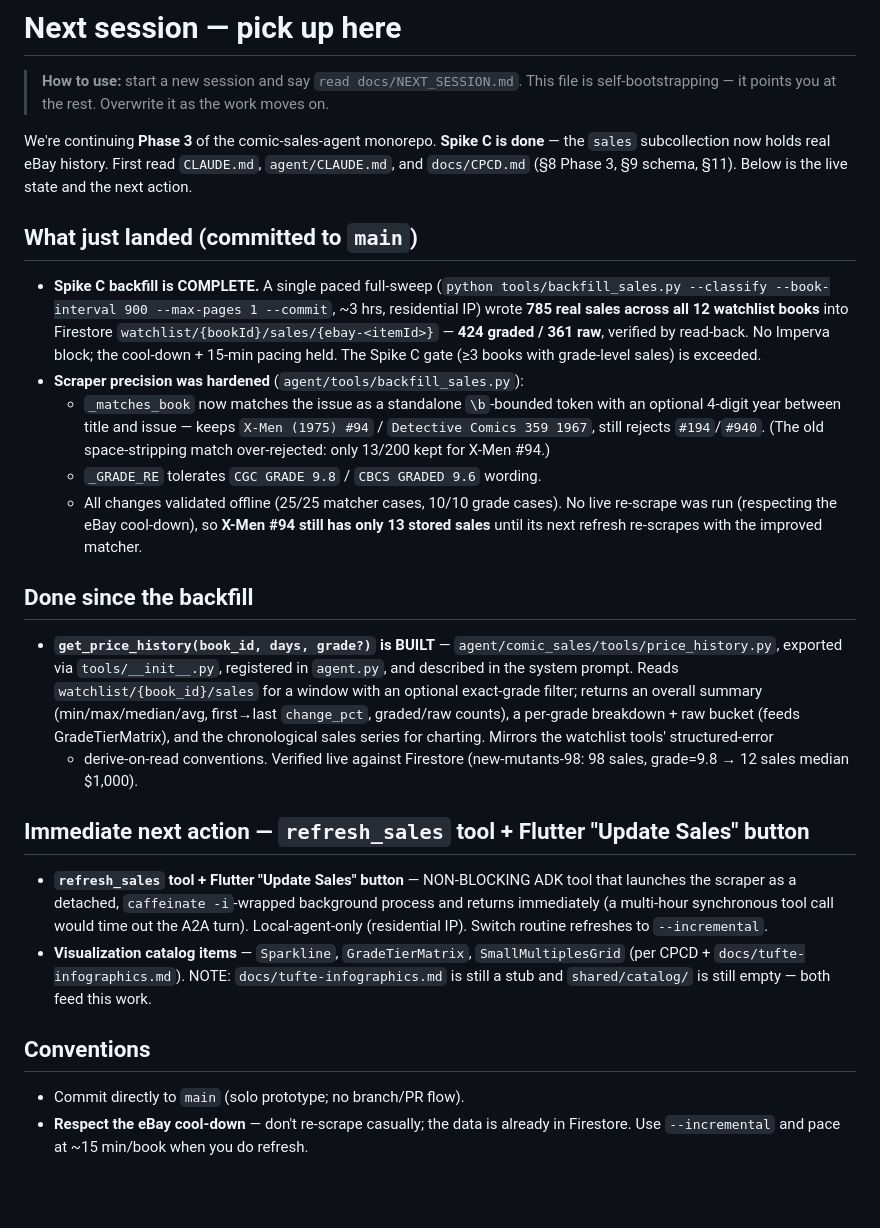
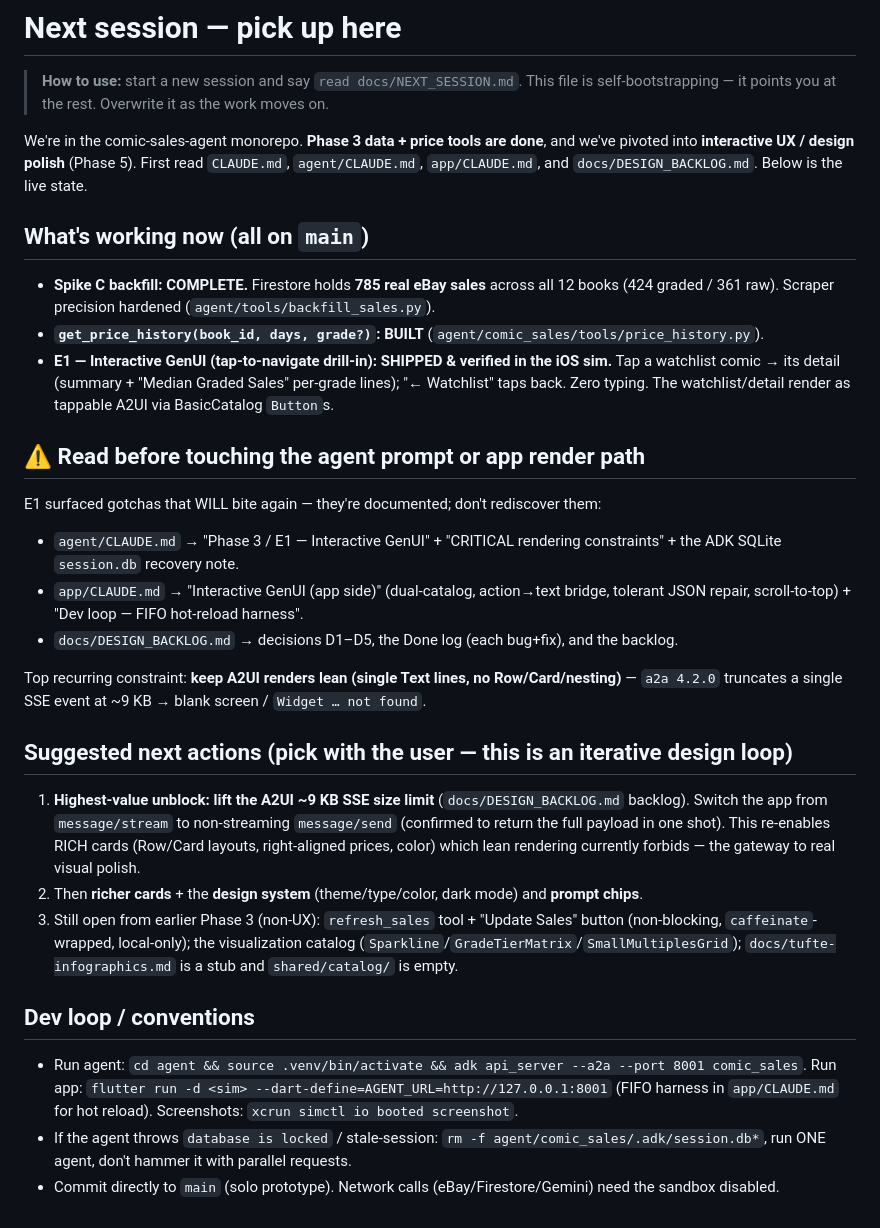
Before and after one commit to JeffSmall/comic-sales-agent, a Markdown page: docs/NEXT_SESSION.md, the part around the change. GitHub-like rendering; blank space fills up the shorter version.

Commit message:
docs: refresh NEXT_SESSION handoff for the design/UX pivot
E1 (interactive drill-in) shipped; reframe the bootstrap file around the Phase 5
design-polish workstream, point at the E1 gotcha docs, and flag the top unblock
(lift the a2a ~9KB SSE limit via non-streaming message/send).

Co-Authored-By: Claude Opus 4.8 <noreply@anthropic.com>

```diff
--- a/docs/NEXT_SESSION.md
+++ b/docs/NEXT_SESSION.md
@@ -3,51 +3,49 @@
 > **How to use:** start a new session and say `read docs/NEXT_SESSION.md`. This file is
 > self-bootstrapping — it points you at the rest. Overwrite it as the work moves on.
 
-We're continuing **Phase 3** of the comic-sales-agent monorepo. **Spike C is done** — the
-`sales` subcollection now holds real eBay history. First read `CLAUDE.md`, `agent/CLAUDE.md`,
-and `docs/CPCD.md` (§8 Phase 3, §9 schema, §11). Below is the live state and the next action.
+We're in the comic-sales-agent monorepo. **Phase 3 data + price tools are done**, and we've
+pivoted into **interactive UX / design polish** (Phase 5). First read `CLAUDE.md`,
+`agent/CLAUDE.md`, `app/CLAUDE.md`, and `docs/DESIGN_BACKLOG.md`. Below is the live state.
 
-## What just landed (committed to `main`)
+## What's working now (all on `main`)
 
-- **Spike C backfill is COMPLETE.** A single paced full-sweep
-  (`python tools/backfill_sales.py --classify --book-interval 900 --max-pages 1 --commit`,
-  ~3 hrs, residential IP) wrote **785 real sales across all 12 watchlist books** into
-  Firestore `watchlist/{bookId}/sales/{ebay-<itemId>}` — **424 graded / 361 raw**, verified by
-  read-back. No Imperva block; the cool-down + 15-min pacing held. The Spike C gate (≥3 books
-  with grade-level sales) is exceeded.
-- **Scraper precision was hardened** (`agent/tools/backfill_sales.py`):
-  - `_matches_book` now matches the issue as a standalone `\b`-bounded token with an optional
-    4-digit year between title and issue — keeps `X-Men (1975) #94` / `Detective Comics 359
-    1967`, still rejects `#194`/`#940`. (The old space-stripping match over-rejected: only
-    13/200 kept for X-Men #94.)
-  - `_GRADE_RE` tolerates `CGC GRADE 9.8` / `CBCS GRADED 9.6` wording.
-  - All changes validated offline (25/25 matcher cases, 10/10 grade cases). No live re-scrape
-    was run (respecting the eBay cool-down), so **X-Men #94 still has only 13 stored sales**
-    until its next refresh re-scrapes with the improved matcher.
+- **Spike C backfill: COMPLETE.** Firestore holds **785 real eBay sales** across all 12 books
+  (424 graded / 361 raw). Scraper precision hardened (`agent/tools/backfill_sales.py`).
+- **`get_price_history(book_id, days, grade?)`: BUILT** (`agent/comic_sales/tools/price_history.py`).
+- **E1 — Interactive GenUI (tap-to-navigate drill-in): SHIPPED & verified in the iOS sim.** Tap a
+  watchlist comic → its detail (summary + "Median Graded Sales" per-grade lines); "← Watchlist"
+  taps back. Zero typing. The watchlist/detail render as tappable A2UI via BasicCatalog `Button`s.
 
-## Done since the backfill
+## ⚠️ Read before touching the agent prompt or app render path
 
-- **`get_price_history(book_id, days, grade?)` is BUILT** —
-  `agent/comic_sales/tools/price_history.py`, exported via `tools/__init__.py`, registered in
-  `agent.py`, and described in the system prompt. Reads `watchlist/{book_id}/sales` for a window
-  with an optional exact-grade filter; returns an overall summary (min/max/median/avg, first→last
-  `change_pct`, graded/raw counts), a per-grade breakdown + raw bucket (feeds GradeTierMatrix),
-  and the chronological sales series for charting. Mirrors the watchlist tools' structured-error
-  + derive-on-read conventions. Verified live against Firestore (new-mutants-98: 98 sales,
-  grade=9.8 → 12 sales median $1,000).
+E1 surfaced gotchas that WILL bite again — they're documented; don't rediscover them:
+- `agent/CLAUDE.md` → "Phase 3 / E1 — Interactive GenUI" + "CRITICAL rendering constraints" +
+  the ADK SQLite `session.db` recovery note.
+- `app/CLAUDE.md` → "Interactive GenUI (app side)" (dual-catalog, action→text bridge, tolerant
+  JSON repair, scroll-to-top) + "Dev loop — FIFO hot-reload harness".
+- `docs/DESIGN_BACKLOG.md` → decisions D1–D5, the Done log (each bug+fix), and the backlog.
 
-## Immediate next action — `refresh_sales` tool + Flutter "Update Sales" button
+Top recurring constraint: **keep A2UI renders lean (single Text lines, no Row/Card/nesting)** —
+`a2a 4.2.0` truncates a single SSE event at ~9 KB → blank screen / `Widget … not found`.
 
-- **`refresh_sales` tool + Flutter "Update Sales" button** — NON-BLOCKING ADK tool that
-  launches the scraper as a detached, `caffeinate -i`-wrapped background process and returns
-  immediately (a multi-hour synchronous tool call would time out the A2A turn). Local-agent-only
-  (residential IP). Switch routine refreshes to `--incremental`.
-- **Visualization catalog items** — `Sparkline`, `GradeTierMatrix`, `SmallMultiplesGrid`
-  (per CPCD + `docs/tufte-infographics.md`). NOTE: `docs/tufte-infographics.md` is still a stub
-  and `shared/catalog/` is still empty — both feed this work.
+## Suggested next actions (pick with the user — this is an iterative design loop)
 
-## Conventions
+1. **Highest-value unblock: lift the A2UI ~9 KB SSE size limit** (`docs/DESIGN_BACKLOG.md` backlog).
+   Switch the app from `message/stream` to non-streaming `message/send` (confirmed to return the
+   full payload in one shot). This re-enables RICH cards (Row/Card layouts, right-aligned prices,
+   color) which lean rendering currently forbids — the gateway to real visual polish.
+2. Then **richer cards** + the **design system** (theme/type/color, dark mode) and **prompt chips**.
+3. Still open from earlier Phase 3 (non-UX): `refresh_sales` tool + "Update Sales" button
+   (non-blocking, `caffeinate`-wrapped, local-only); the visualization catalog
+   (`Sparkline`/`GradeTierMatrix`/`SmallMultiplesGrid`); `docs/tufte-infographics.md` is a stub and
+   `shared/catalog/` is empty.
 
-- Commit directly to `main` (solo prototype; no branch/PR flow).
-- **Respect the eBay cool-down** — don't re-scrape casually; the data is already in Firestore.
-  Use `--incremental` and pace at ~15 min/book when you do refresh.
+## Dev loop / conventions
+
+- Run agent: `cd agent && source .venv/bin/activate && adk api_server --a2a --port 8001 comic_sales`.
+  Run app: `flutter run -d <sim> --dart-define=AGENT_URL=http://127.0.0.1:8001` (FIFO harness in
+  `app/CLAUDE.md` for hot reload). Screenshots: `xcrun simctl io booted screenshot`.
+- If the agent throws `database is locked` / stale-session: `rm -f agent/comic_sales/.adk/session.db*`,
+  run ONE agent, don't hammer it with parallel requests.
+- Commit directly to `main` (solo prototype). Network calls (eBay/Firestore/Gemini) need the
+  sandbox disabled.
```
